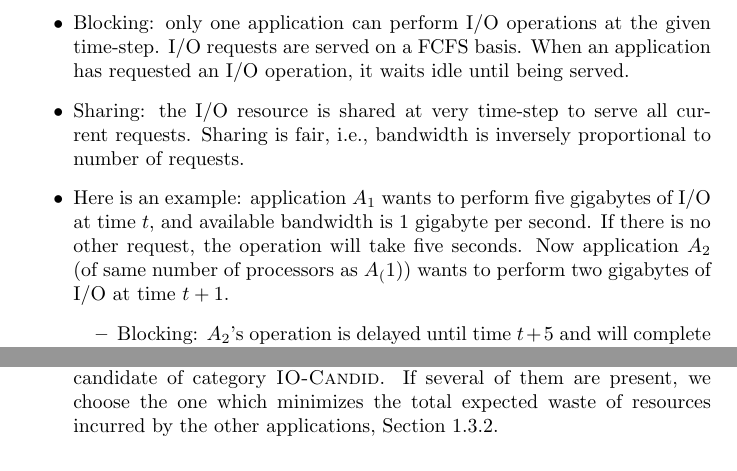
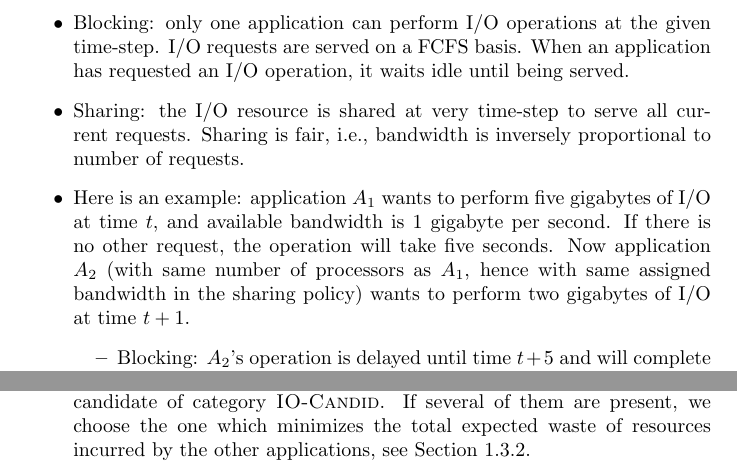
Before and after one commit to SMURFSorg/ABBFHR17-cCR-Platform, a LaTeX document (newtake.tex): two parts of page 2 of 10, joined at a grey line, cut so that both start at the same text. Compiled offline with pdfLaTeX.

Commit message:
minor changes

```diff
--- a/newtake.tex
+++ b/newtake.tex
@@ -81,7 +81,7 @@ and for the paper.
   application $A_{1}$ wants to perform five gigabytes of I/O at time $t$,
   and available bandwidth is
   $1$ gigabyte per second. If there is no other request, the operation will take five seconds.
-  Now application $A_{2}$ (of same number of processors as $A_(1)$) wants to perform two gigabytes of I/O at time $t+1$.
+  Now application $A_{2}$ (with same number of processors as $A_{1}$, hence with same assigned bandwidth in the sharing policy) wants to perform two gigabytes of I/O at time $t+1$.
   \begin{itemize}
   \item Blocking: $A_{2}$'s operation is delayed until time $t+5$ and will complete at $t+7$.
   \item Sharing: Instead of taking $2$ seconds, $A_{2}$'s operation will take $4$ seconds, because the bandwidth is shared with $A_{1}$ during its whole transfer. As a results, $A_{2}$'s operation completes at $t+5$ while $A_{1}$'s  operation is slowed down during four units and now completes at $t+7$.
@@ -102,7 +102,7 @@ and for the paper.
   \item Category \Ckptcat applications are selected whenever there is no candidate of category \IOcat .
   If several of them are present, we choose the one
   which minimizes the total expected  waste of resources incurred by the other applications,
-  Section~\ref{sec.ckptcat}.
+  see Section~\ref{sec.ckptcat}.
 \end{itemize}
 
 
```
Also changed, not shown: newtake.tex (2 more changed lines).
